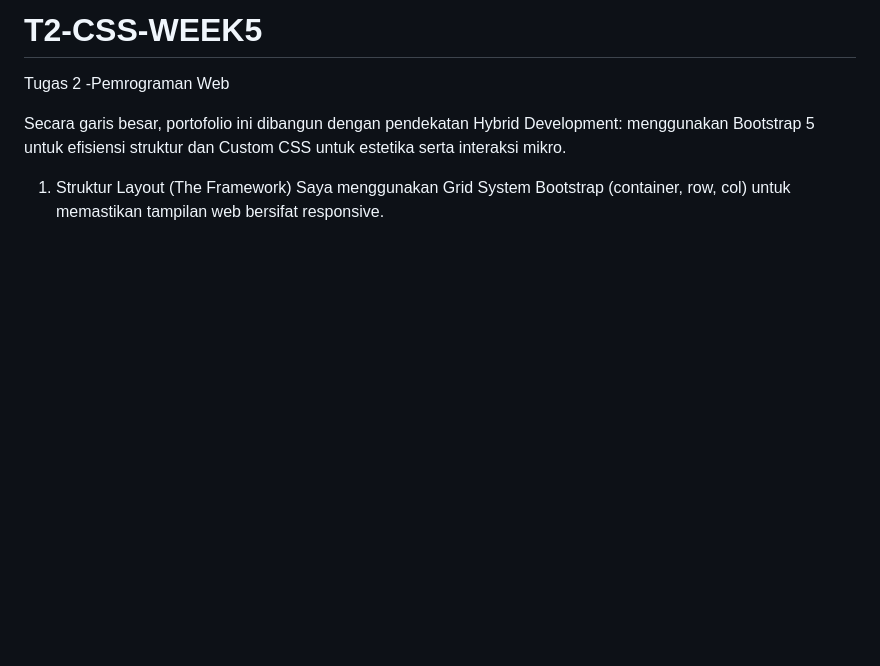
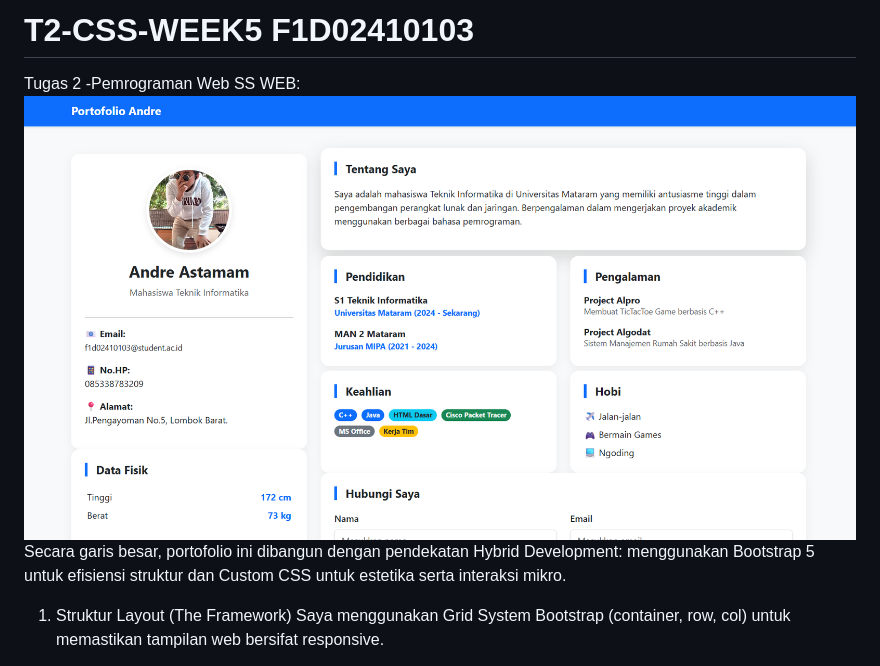
Before and after one commit to AndreAstamam/T2-CSS-WEEK5, a Markdown page: README.md, the part around the change. Rendered like a GitHub page; pictures changed too: image.png (added); blank space fills up the shorter version.

Commit message:
T2-F1D02410103

```diff
--- a/README.md
+++ b/README.md
@@ -1,6 +1,7 @@
-# T2-CSS-WEEK5
+# T2-CSS-WEEK5 F1D02410103
 Tugas 2 -Pemrograman Web
-
+SS WEB:
+![alt text](image.png)
 Secara garis besar, portofolio ini dibangun dengan pendekatan Hybrid Development: menggunakan Bootstrap 5 untuk efisiensi struktur dan Custom CSS untuk estetika serta interaksi mikro.
 
 1. Struktur Layout (The Framework)
```
